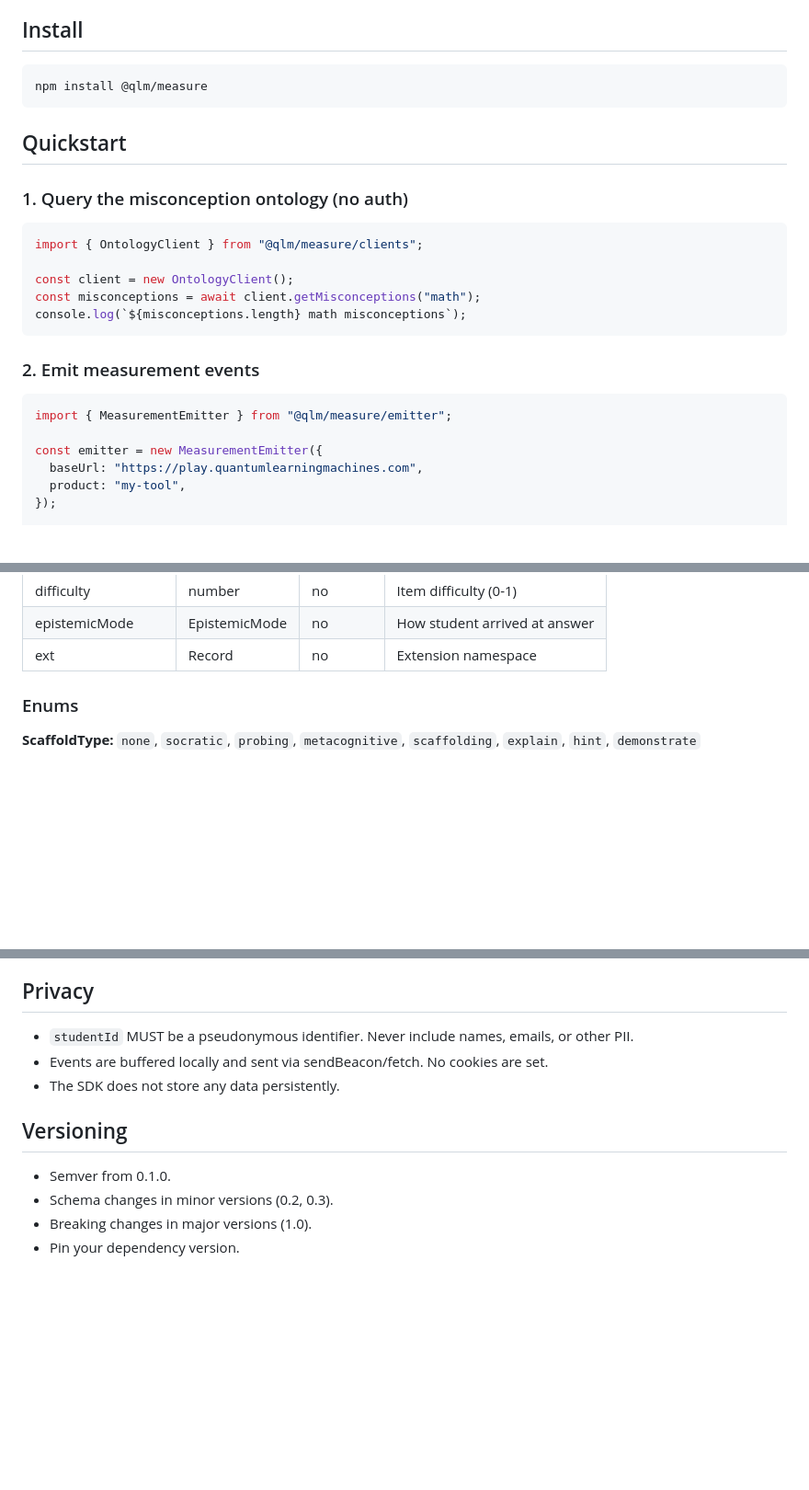
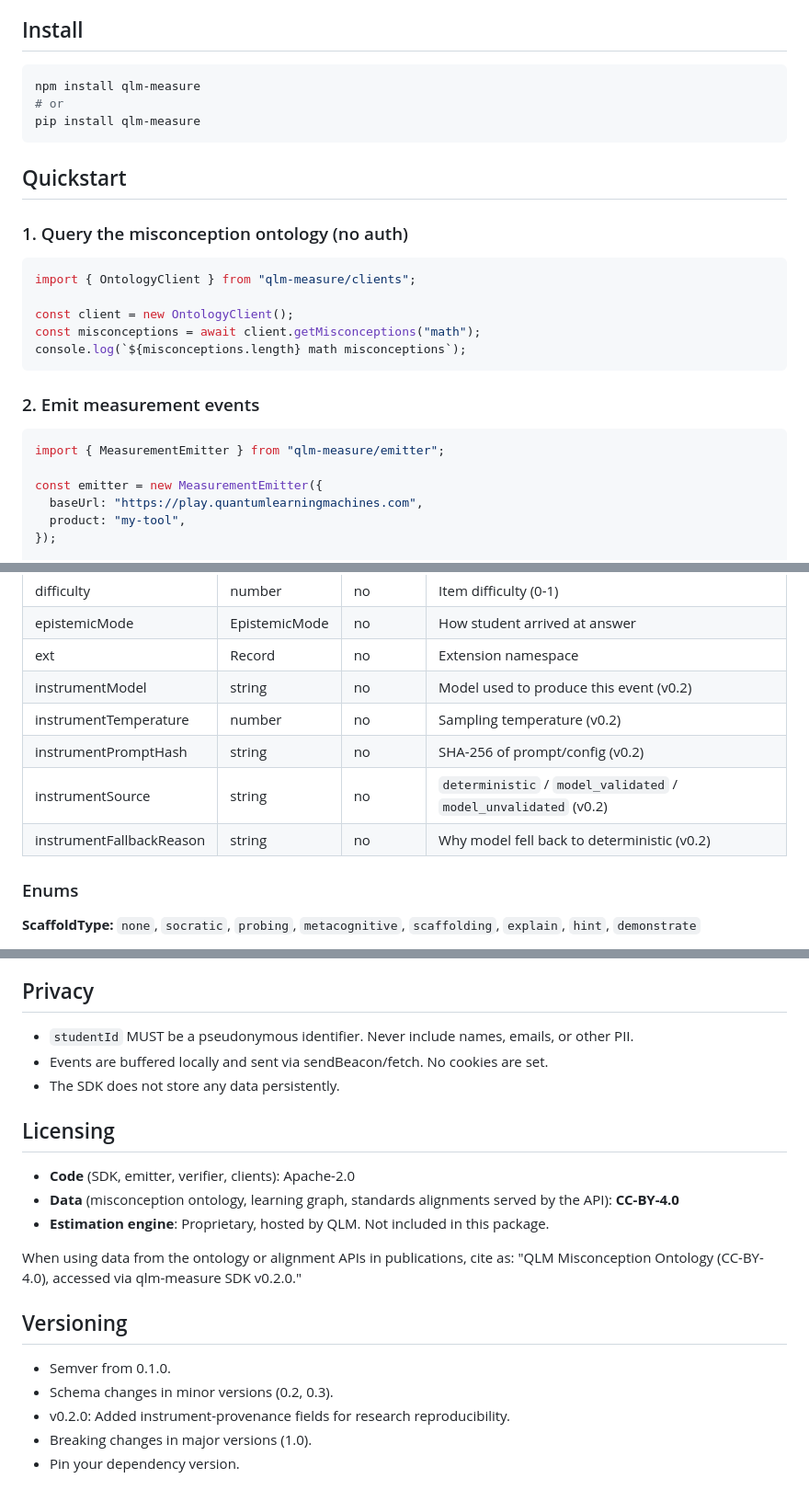
Before and after one commit to quantumlearningmachines/qlm-measure, a Markdown page: README.md, 3 parts joined by grey strips. Shown at 92% size. Rendered like a GitHub page; blank space fills up the shorter version.

Commit message:
fix: README package name, version, and data licensing
1. Package name: @qlm/measure → qlm-measure everywhere
   (title, install command, import examples). The @qlm scope
   doesn't exist on npm — anyone following the old README got 404.

2. Version: v0.1.0 → v0.2.0 (matches published package)

3. Schema table: added 5 instrument-provenance fields (v0.2)

4. Licensing section: explicitly states CC-BY-4.0 for data
   (misconception ontology, learning graph, standards alignments).
   Apache-2.0 for code. Estimation engine: proprietary.
   Includes citation format for publications.

Co-Authored-By: Claude Opus 4.6 (1M context) <noreply@anthropic.com>

````diff
--- a/README.md
+++ b/README.md
@@ -30,7 +30,9 @@ Open measurement SDK for education AI — evidence events, record verification,
 ## Install
 
 ```bash
-npm install @qlm/measure
+npm install qlm-measure
+# or
+pip install qlm-measure
 ```
 
 ## Quickstart
@@ -38,7 +40,7 @@ npm install @qlm/measure
 ### 1. Query the misconception ontology (no auth)
 
 ```typescript
-import { OntologyClient } from "@qlm/measure/clients";
+import { OntologyClient } from "qlm-measure/clients";
 
 const client = new OntologyClient();
 const misconceptions = await client.getMisconceptions("math");
@@ -48,7 +50,7 @@ console.log(`${misconceptions.length} math misconceptions`);
 ### 2. Emit measurement events
 
 ```typescript
-import { MeasurementEmitter } from "@qlm/measure/emitter";
+import { MeasurementEmitter } from "qlm-measure/emitter";
 
 const emitter = new MeasurementEmitter({
   baseUrl: "https://play.quantumlearningmachines.com",
@@ -98,6 +100,11 @@ if (!result.valid) {
 | difficulty | number | no | Item difficulty (0-1) |
 | epistemicMode | EpistemicMode | no | How student arrived at answer |
 | ext | Record | no | Extension namespace |
+| instrumentModel | string | no | Model used to produce this event (v0.2) |
+| instrumentTemperature | number | no | Sampling temperature (v0.2) |
+| instrumentPromptHash | string | no | SHA-256 of prompt/config (v0.2) |
+| instrumentSource | string | no | `deterministic` / `model_validated` / `model_unvalidated` (v0.2) |
+| instrumentFallbackReason | string | no | Why model fell back to deterministic (v0.2) |
 
 ### Enums
 
@@ -133,10 +140,19 @@ This is the design: **verify instead of trust**.
 - Events are buffered locally and sent via sendBeacon/fetch. No cookies are set.
 - The SDK does not store any data persistently.
 
+## Licensing
+
+- **Code** (SDK, emitter, verifier, clients): Apache-2.0
+- **Data** (misconception ontology, learning graph, standards alignments served by the API): **CC-BY-4.0**
+- **Estimation engine**: Proprietary, hosted by QLM. Not included in this package.
+
+When using data from the ontology or alignment APIs in publications, cite as: "QLM Misconception Ontology (CC-BY-4.0), accessed via qlm-measure SDK v0.2.0."
+
 ## Versioning
 
 - Semver from 0.1.0.
 - Schema changes in minor versions (0.2, 0.3).
+- v0.2.0: Added instrument-provenance fields for research reproducibility.
 - Breaking changes in major versions (1.0).
 - Pin your dependency version.
 
````
Also changed, not shown: other parts of README.md (+3 -3 lines).
